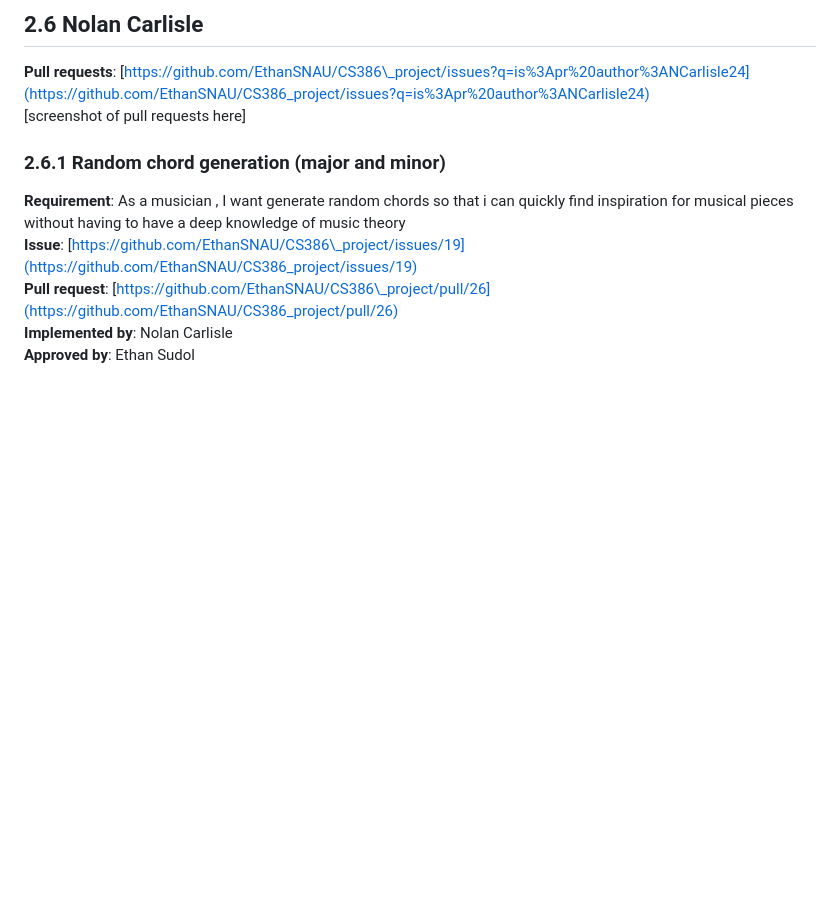
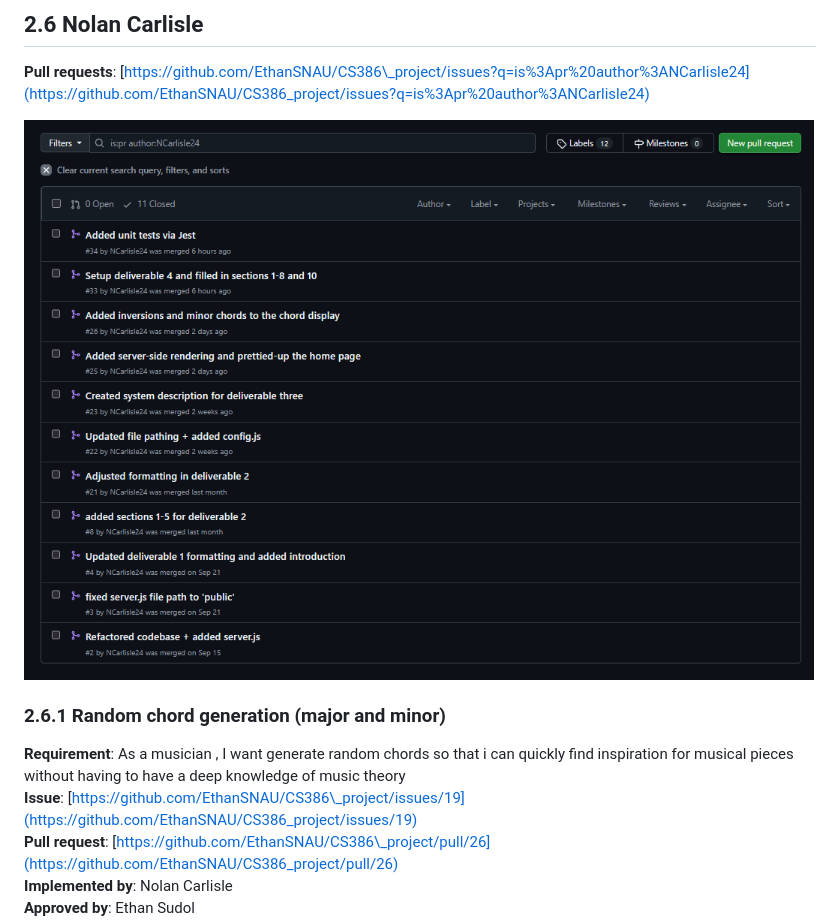
Before and after one commit to EthanSNAU/CS386_project, a Markdown page: Deliverables/Deliverable04.md, the part around the change. GitHub-like rendering; pictures changed too: Deliverables/img/deliverable04/nolan-pull-requests.png (added); blank space fills up the shorter version.

Commit message:
Added pull request screenshot

```diff
--- a/Deliverables/Deliverable04.md
+++ b/Deliverables/Deliverable04.md
@@ -38,7 +38,8 @@ The minimum viable product (MVP) for Musegen focuses on the user’s ability to
 ## 2.6 Nolan Carlisle
 
 **Pull requests**: [https://github.com/EthanSNAU/CS386\_project/issues?q=is%3Apr%20author%3ANCarlisle24](https://github.com/EthanSNAU/CS386_project/issues?q=is%3Apr%20author%3ANCarlisle24)
-\[screenshot of pull requests here\]
+
+![img/deliverable04/nolan-pull-requests.png](img/deliverable04/nolan-pull-requests.png)
 
 ### 2.6.1 Random chord generation (major and minor)
 
```
Also changed, not shown: Deliverables/Deliverable01.md (renamed from Deliverables/Deliverables01.md).
